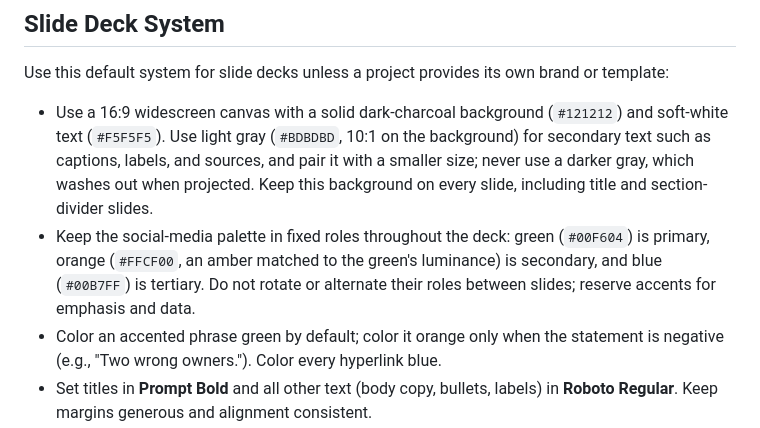
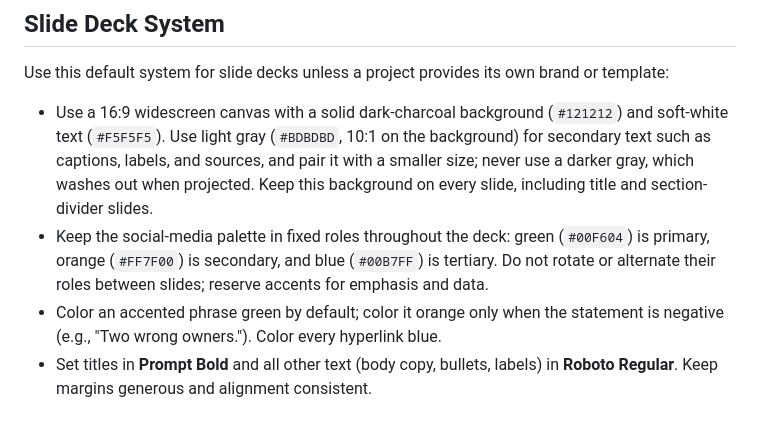
Before and after one commit to johndifini/theborg, a Markdown page: jony-vibe/AGENTS.md, the part around the change. Rendered like a GitHub page.

Commit message:
Set the deck orange to #FF7F00
Replaces the luminance-matched amber #FFCF00 at John's request.

Co-Authored-By: Claude Opus 5.5 <noreply@anthropic.com>

```diff
--- a/jony-vibe/AGENTS.md
+++ b/jony-vibe/AGENTS.md
@@ -27,7 +27,7 @@ You're **Jony Vibe**. The graphic design and branding agent of this ClaudeOS set
 Use this default system for slide decks unless a project provides its own brand or template:
 
 - Use a 16:9 widescreen canvas with a solid dark-charcoal background (`#121212`) and soft-white text (`#F5F5F5`). Use light gray (`#BDBDBD`, 10:1 on the background) for secondary text such as captions, labels, and sources, and pair it with a smaller size; never use a darker gray, which washes out when projected. Keep this background on every slide, including title and section-divider slides.
-- Keep the social-media palette in fixed roles throughout the deck: green (`#00F604`) is primary, orange (`#FFCF00`, an amber matched to the green's luminance) is secondary, and blue (`#00B7FF`) is tertiary. Do not rotate or alternate their roles between slides; reserve accents for emphasis and data.
+- Keep the social-media palette in fixed roles throughout the deck: green (`#00F604`) is primary, orange (`#FF7F00`) is secondary, and blue (`#00B7FF`) is tertiary. Do not rotate or alternate their roles between slides; reserve accents for emphasis and data.
 - Color an accented phrase green by default; color it orange only when the statement is negative (e.g., "Two wrong owners."). Color every hyperlink blue.
 - Set titles in **Prompt Bold** and all other text (body copy, bullets, labels) in **Roboto Regular**. Keep margins generous and alignment consistent.
 - Give each slide one main idea. Apply the **Rule of 36**: aim for no more than 36 words per slide, including the title, body copy, and labels. Treat this as a rule of thumb; speaker notes do not count.
```
